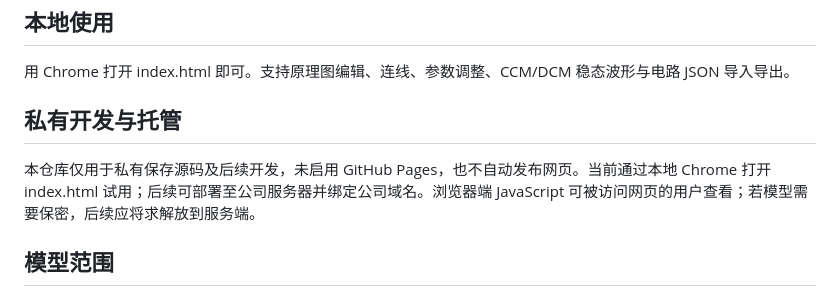
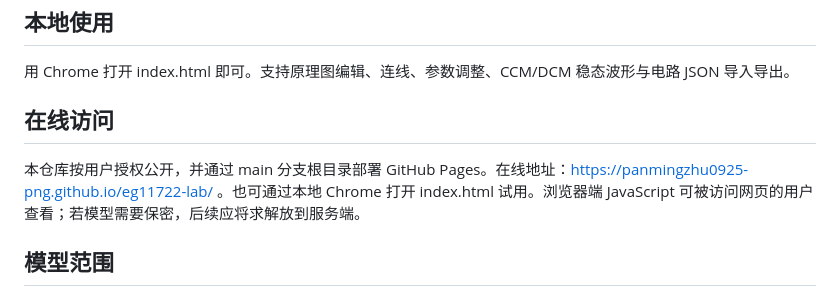
Before and after one commit to panmingzhu0925-png/eg11722-lab, a Markdown page: README.md, the part around the change. GitHub-like rendering.

Commit message:
Document public GitHub Pages deployment

```diff
--- a/README.md
+++ b/README.md
@@ -5,8 +5,8 @@
 ## 本地使用
 用 Chrome 打开 index.html 即可。支持原理图编辑、连线、参数调整、CCM/DCM 稳态波形与电路 JSON 导入导出。
 
-## 私有开发与托管
-本仓库仅用于私有保存源码及后续开发，未启用 GitHub Pages，也不自动发布网页。当前通过本地 Chrome 打开 index.html 试用；后续可部署至公司服务器并绑定公司域名。浏览器端 JavaScript 可被访问网页的用户查看；若模型需要保密，后续应将求解放到服务端。
+## 在线访问
+本仓库按用户授权公开，并通过 main 分支根目录部署 GitHub Pages。在线地址：https://panmingzhu0925-png.github.io/eg11722-lab/ 。也可通过本地 Chrome 打开 index.html 试用。浏览器端 JavaScript 可被访问网页的用户查看；若模型需要保密，后续应将求解放到服务端。
 
 ## 模型范围
 单电感异步 Buck 的简化稳态行为模型。依据 EG11722 规格书典型参数实现 EN、最大占空比、峰值限流和过温条件判断。支持并联输出电容与电阻负载；不支持任意电路求解。VCC/VB 在芯片符号内抽象。尚未标定真实控制环路、启动和打嗝时序。仅供理解工作原理，设计需结合规格书、工程仿真和样机测试。
```
